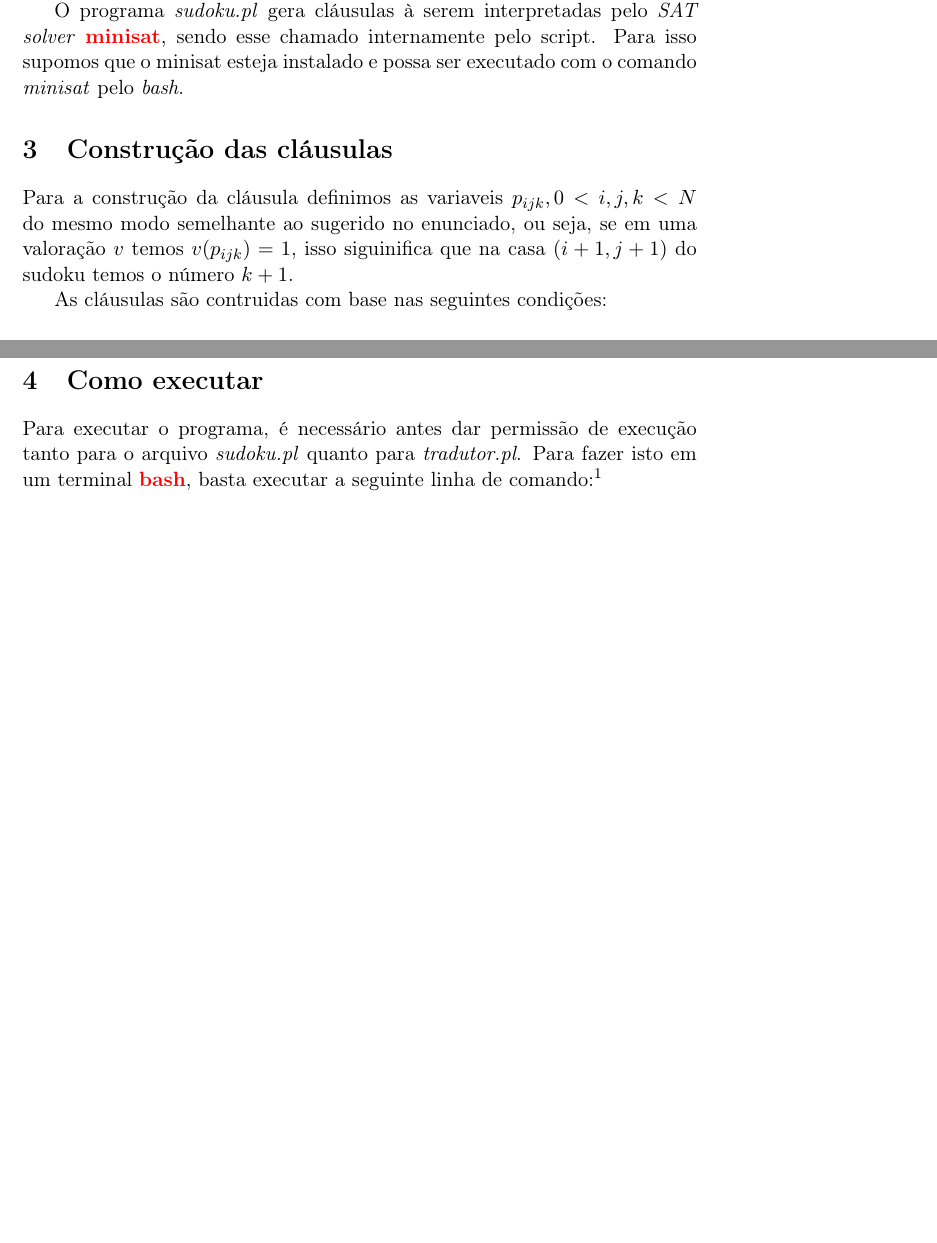
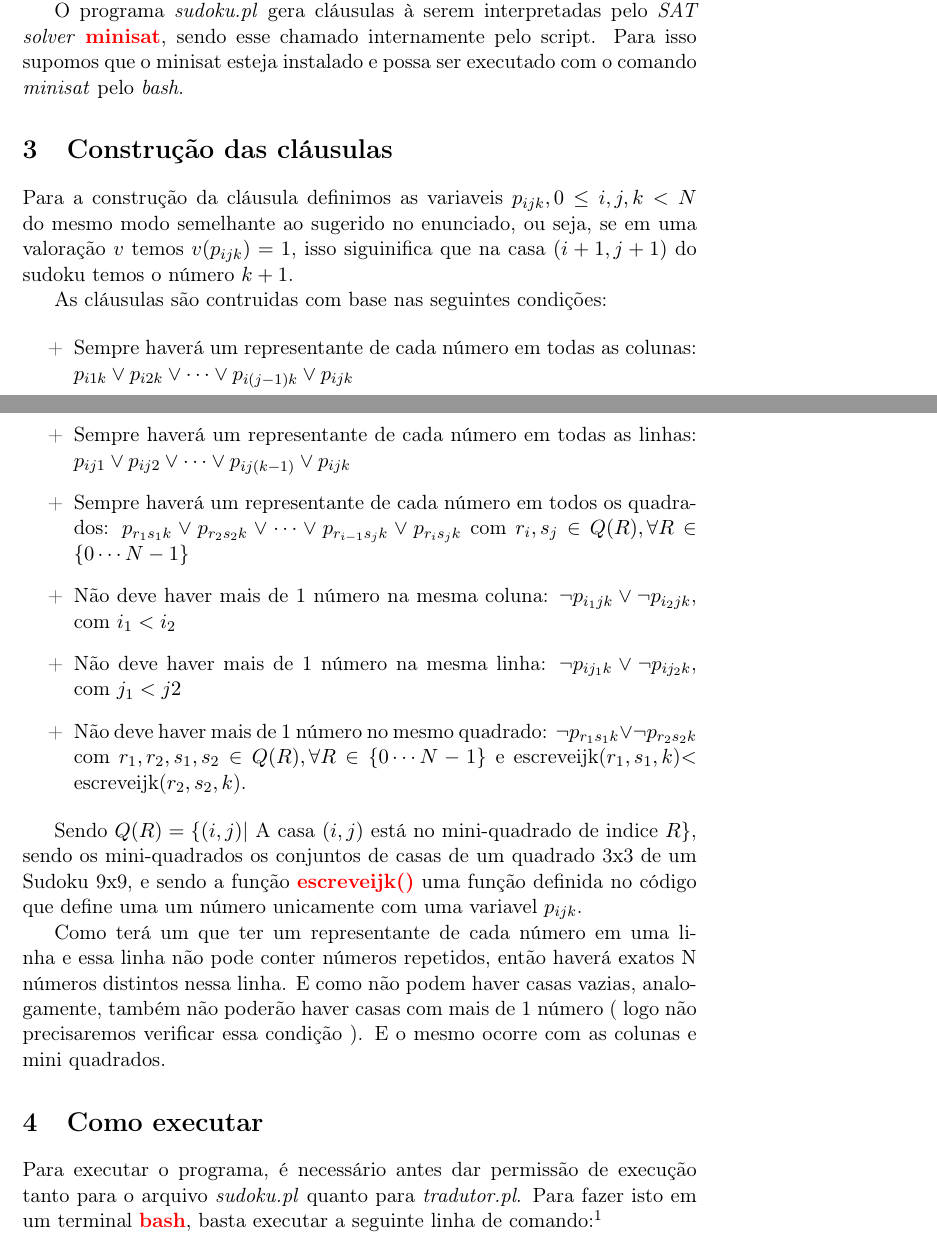
Before and after one commit to titibuga/ep1-formais, a LaTeX document (relatorio.tex): two parts of pages 1 and 2 of 2 before the commit and two parts of pages 1 and 2 of 3 after it, joined at a grey line, cut so that both start at the same text, the shorter picture padded with empty space. Compiled offline with pdfLaTeX.

Commit message:
Relatorio bolado

```diff
--- a/relatorio.tex
+++ b/relatorio.tex
@@ -36,12 +36,37 @@ O programa \emph{sudoku.pl} gera cláusulas à serem interpretadas pelo \emph{SA
 
 \section{Construção das cláusulas}
 
-Para a construção da cláusula definimos as variaveis $p_{ijk}, 0< i,j,k<N$
-do mesmo modo semelhante ao sugerido no enunciado, ou seja, se em uma valoração $v$ temos
-$v(p_{ijk}) = 1$, isso siguinifica que na casa $(i+1,j+1)$ do sudoku temos o número
-$k+1$.
+Para a construção da cláusula definimos as variaveis $p_{ijk}, 0\leq i,j,k<N$
+do mesmo modo semelhante ao sugerido no enunciado, ou seja, se em uma valoração $v$ temos $v(p_{ijk}) = 1$, isso siguinifica que na casa $(i+1,j+1)$ do sudoku temos o número $k+1$.
 
 As cláusulas são contruidas com base nas seguintes condições:
+
+\begin{itemize}
+
+ \item[+] Sempre haverá um representante de cada número em todas as colunas: $p_{i1k}\vee p_{i2k}\vee \cdots \vee p_{i(j-1)k}\vee p_{ijk}$
+ \item[+] Sempre haverá um representante de cada número em todas as linhas:
+ $p_{ij1}\vee p_{ij2}\vee \cdots \vee p_{ij(k-1)}\vee p_{ijk}$
+ \item[+] Sempre haverá um representante de cada número em todos os quadrados:
+ $p_{r_{1}s_{1}k}\vee p_{r_{2}s_{2}k}\vee \cdots \vee p_{r_{i-1}s_{j}k}\vee p_{r_{i}s_{j}k}$ com $r_{i}, s_{j} \in Q(R), \forall R \in \{0\cdots N-1\} $
+ \item[+] Não deve haver mais de 1 número na mesma coluna:
+ $\neg p_{i_{1}jk}\vee \neg p_{i_{2}jk}$, com $i_{1}<i_{2} $
+ \item[+] Não deve haver mais de 1 número na mesma linha:
+ $\neg p_{ij_{1}k}\vee \neg p_{ij_{2}k}  $, com $j_{1}<j{2} $
+ \item[+] Não deve haver mais de 1 número no mesmo quadrado:
+ $\neg p_{r_{1}s_{1}k}\vee \neg p_{r_{2}s_{2}k} $ com $r_{1},r_{2}, s_{1}, s_{2} \in Q(R), \forall R \in \{0\cdots N-1\}$ e escreveijk($r_{1},s_{1},k$)$<$ escreveijk($ r_{2},s_{2},k $).
+
+
+\end{itemize}
+
+Sendo $Q(R) = \{ (i,j) |$ A casa $(i,j)$ está no mini-quadrado de indice $R \}$, sendo os mini-quadrados os conjuntos de casas de um quadrado 3x3 de um Sudoku 9x9, e sendo a função \textbf{\color{red}escreveijk()} uma função definida no código que define uma um número unicamente com uma variavel $p_{ijk}$.
+
+
+
+Como terá um que ter um representante de cada número em uma linha e essa
+ linha não pode conter números repetidos, então haverá exatos N números
+ distintos nessa linha. E como não podem haver casas vazias, analogamente,
+ também não poderão haver casas com mais de 1 número ( logo não precisaremos
+ verificar essa condição ). E o mesmo ocorre com as colunas e mini quadrados.
 
 \section{Como executar}
 
```
Also changed, not shown: relatorio.pdf.
